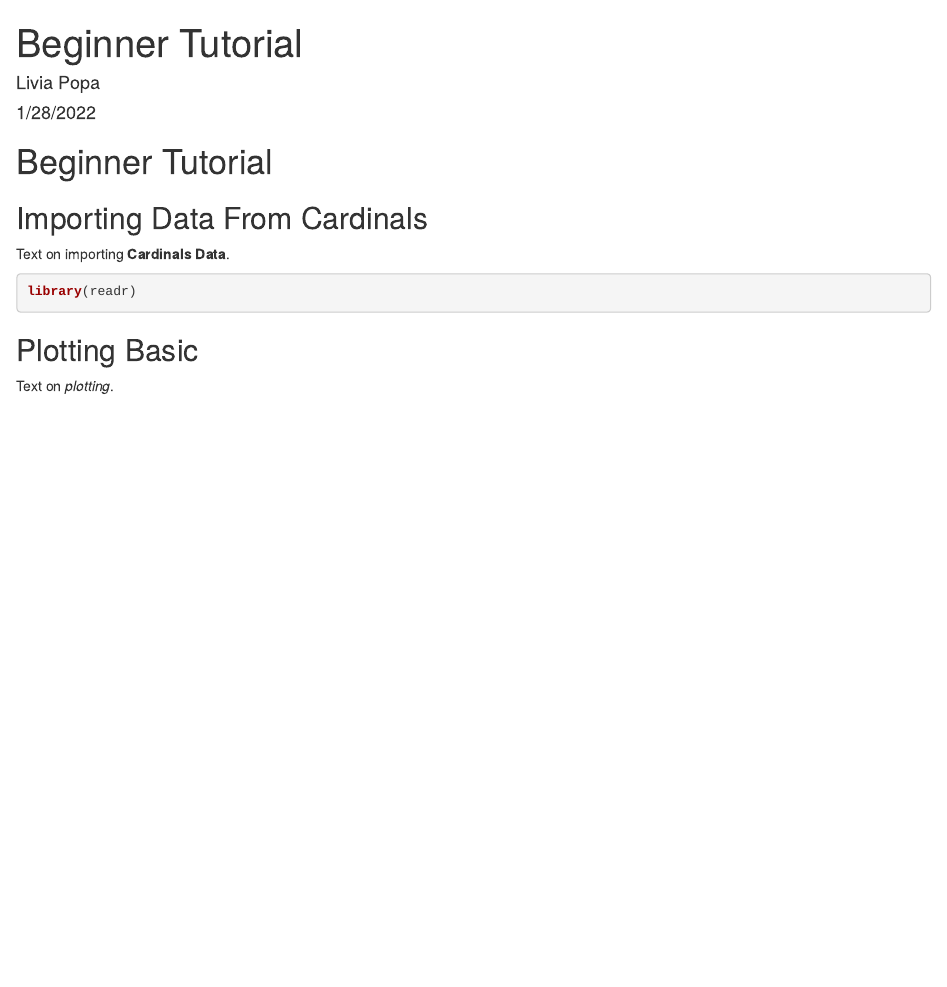
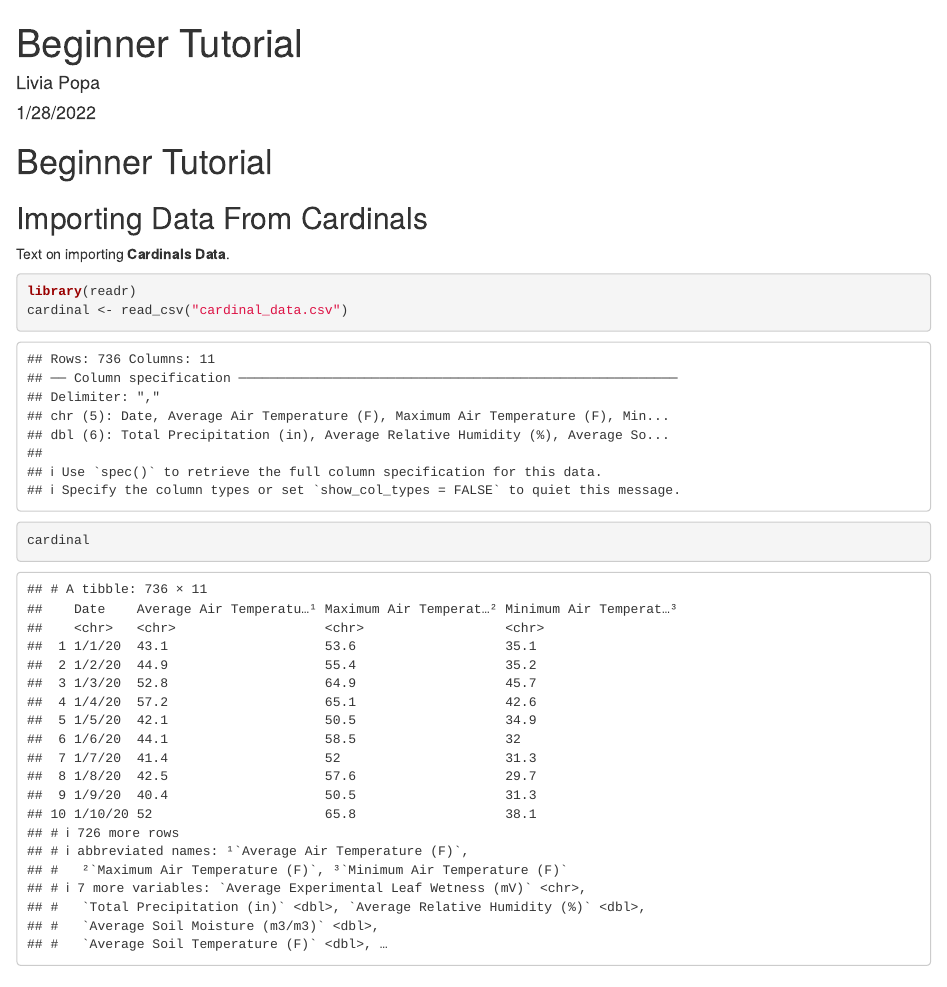
Before and after one commit to open-climate-data-science/test-Livia, an R Markdown document (beginner_tutorial.Rmd): the page in a window 1100 px wide, from its top. Rendered offline with R 4.5, knitr and Pandoc, with nearby package versions.

Commit message:
Update beginner_tutorial.Rmd

````diff
--- a/beginner_tutorial.Rmd
+++ b/beginner_tutorial.Rmd
@@ -22,6 +22,8 @@ Text on importing **Cardinals Data**.
 
 ```{r}
 library(readr)
+cardinal <- read_csv("cardinal_data.csv")
+cardinal
 ```
 
 ## Plotting Basic
````
